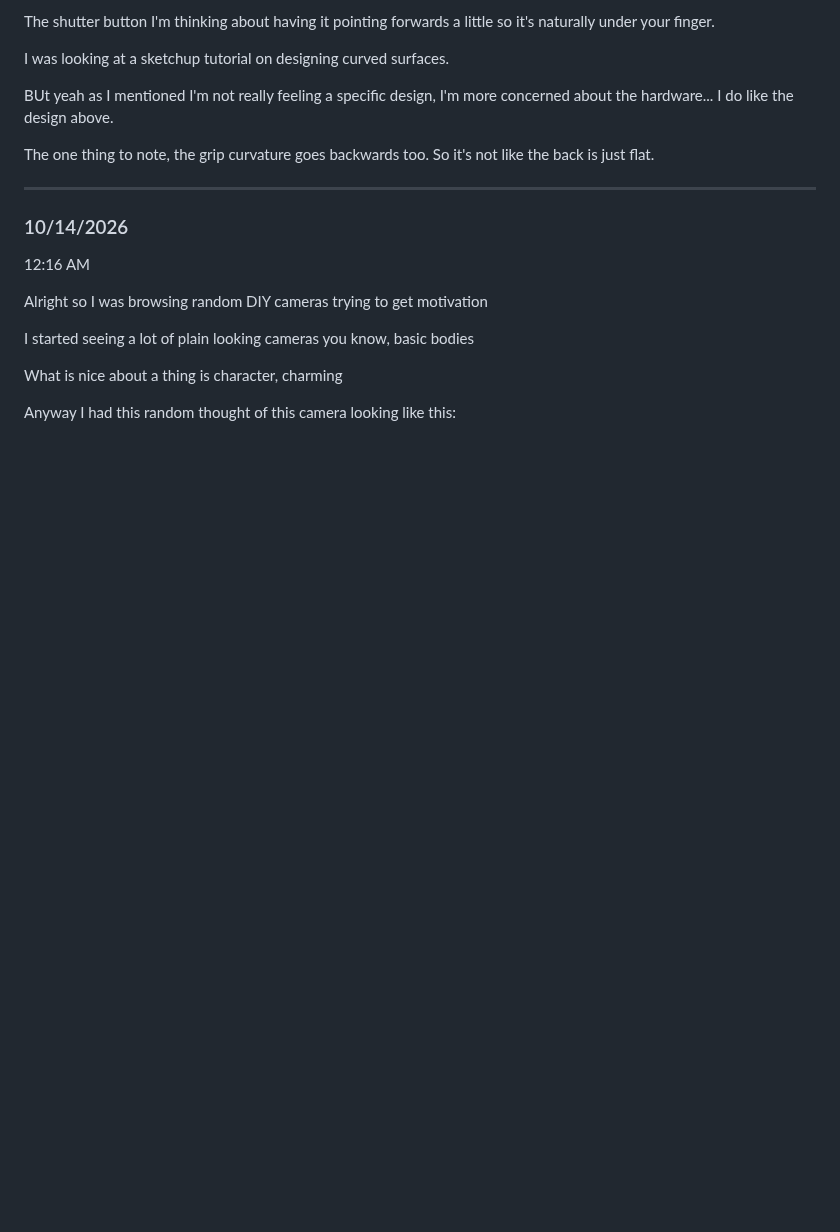
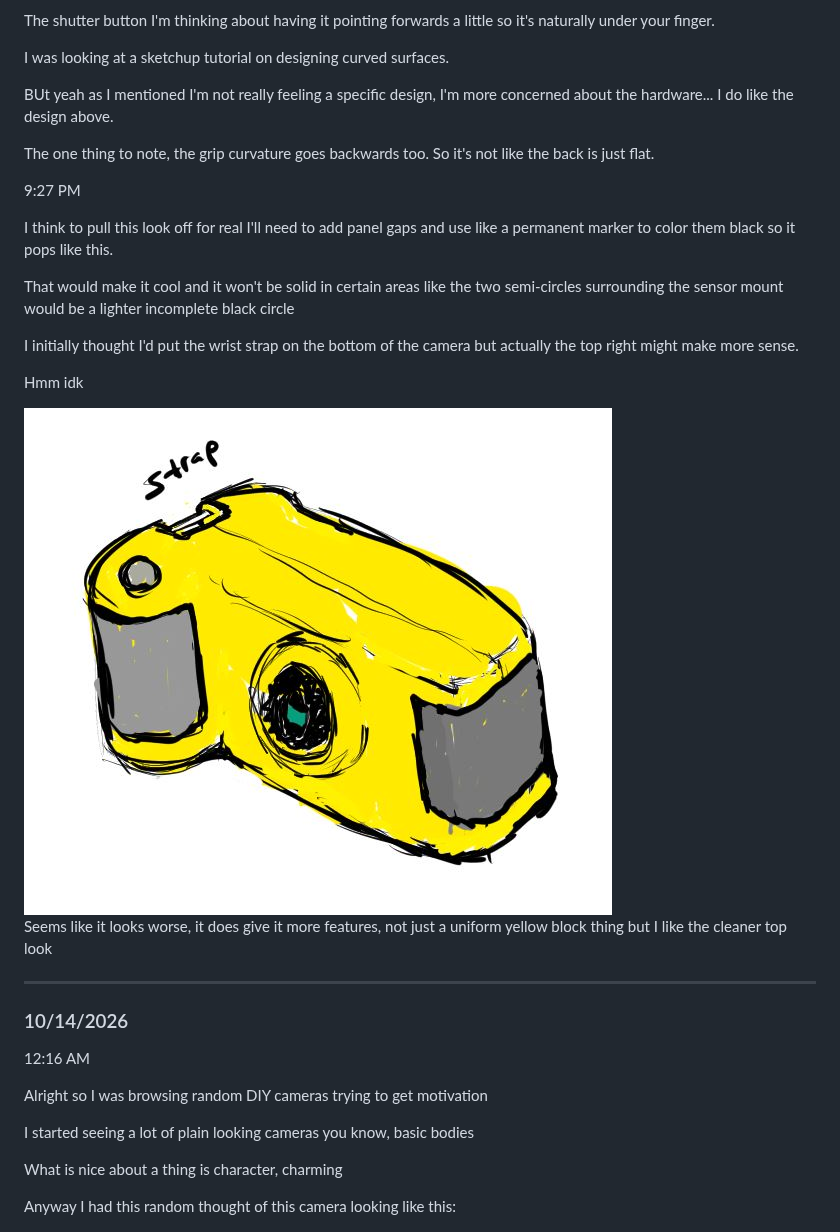
Before and after one commit to jdc-cunningham/jdc35-camera, a Markdown page: DEVLOG.md, the part around the change. GitHub-like rendering; pictures changed too: devlog-images/strap.JPG (added); blank space fills up the shorter version.

Commit message:
more design

```diff
--- a/DEVLOG.md
+++ b/DEVLOG.md
@@ -35,6 +35,20 @@ I was looking at a sketchup tutorial on designing curved surfaces.
 BUt yeah as I mentioned I'm not really feeling a specific design, I'm more concerned about the hardware... I do like the design above.
 
 The one thing to note, the grip curvature goes backwards too. So it's not like the back is just flat.
+
+9:27 PM
+
+I think to pull this look off for real I'll need to add panel gaps and use like a permanent marker to color them black so it pops like this.
+
+That would make it cool and it won't be solid in certain areas like the two semi-circles surrounding the sensor mount would be a lighter incomplete black circle
+
+I initially thought I'd put the wrist strap on the bottom of the camera but actually the top right might make more sense.
+
+Hmm idk
+
+<img src="./devlog-images/strap.JPG"/>
+
+Seems like it looks worse, it does give it more features, not just a uniform yellow block thing but I like the cleaner top look
 
 ---
 
```
